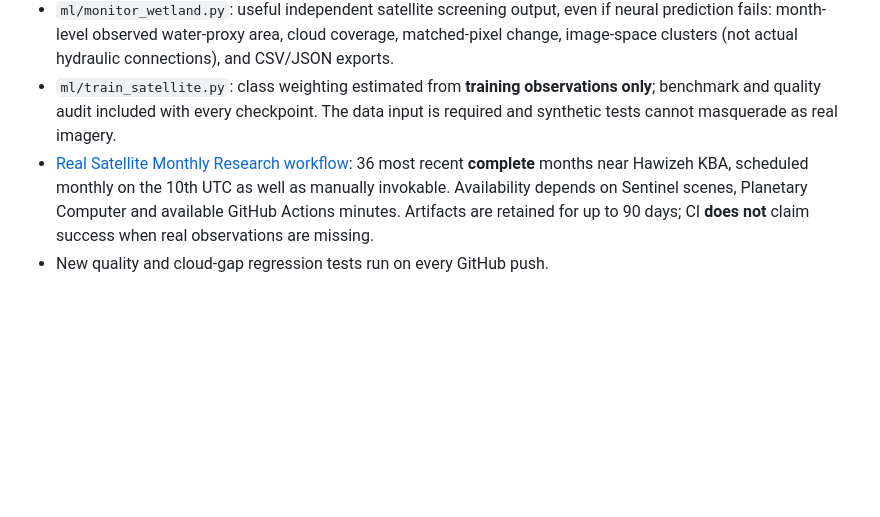
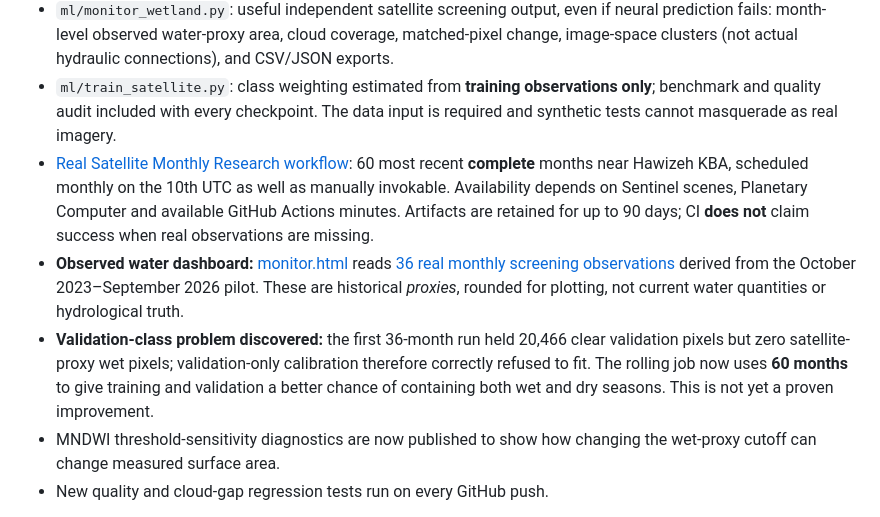
Before and after one commit to ahpa5246-lgtm/MarshPulse, a Markdown page: README.md, the part around the change. GitHub-like rendering; blank space fills up the shorter version.

Commit message:
docs: explain actual observed water dashboard, zero-positive validation failure, 60-month retraining and spectral threshold sensitivity

```diff
--- a/README.md
+++ b/README.md
@@ -30,7 +30,10 @@ The website is still a research prototype: synthetic default data and theoretica
 - `ml/quality_gate.py`: coverage/wet-class audits, honest undefined water-class metrics, three-way **same-observed-pixel** comparison against persistence and prior-year seasonal baseline, and an explicit `NOT_VALIDATED` scientific readiness gate.
 - `ml/monitor_wetland.py`: useful independent satellite screening output, even if neural prediction fails: month-level observed water-proxy area, cloud coverage, matched-pixel change, image-space clusters (not actual hydraulic connections), and CSV/JSON exports.
 - `ml/train_satellite.py`: class weighting estimated from **training observations only**; benchmark and quality audit included with every checkpoint. The data input is required and synthetic tests cannot masquerade as real imagery.
-- [Real Satellite Monthly Research workflow](.github/workflows/real-satellite-pilot.yml): 36 most recent **complete** months near Hawizeh KBA, scheduled monthly on the 10th UTC as well as manually invokable. Availability depends on Sentinel scenes, Planetary Computer and available GitHub Actions minutes. Artifacts are retained for up to 90 days; CI **does not** claim success when real observations are missing.
+- [Real Satellite Monthly Research workflow](.github/workflows/real-satellite-pilot.yml): 60 most recent **complete** months near Hawizeh KBA, scheduled monthly on the 10th UTC as well as manually invokable. Availability depends on Sentinel scenes, Planetary Computer and available GitHub Actions minutes. Artifacts are retained for up to 90 days; CI **does not** claim success when real observations are missing.
+- **Observed water dashboard:** [monitor.html](monitor.html) reads [36 real monthly screening observations](data/hawizeh-actual-observations.json) derived from the October 2023–September 2026 pilot. These are historical *proxies*, rounded for plotting, not current water quantities or hydrological truth.
+- **Validation-class problem discovered:** the first 36-month run held 20,466 clear validation pixels but zero satellite-proxy wet pixels; validation-only calibration therefore correctly refused to fit. The rolling job now uses **60 months** to give training and validation a better chance of containing both wet and dry seasons. This is not yet a proven improvement.
+- MNDWI threshold-sensitivity diagnostics are now published to show how changing the wet-proxy cutoff can change measured surface area.
 - New quality and cloud-gap regression tests run on every GitHub push.
 
 See the [scientific validation roadmap and reproducibility instructions](docs/scientific-readiness-roadmap.md). Until geographically independent evaluation and independent reference labels exist, there is **no operationally validated model** and no measured water saving attributable to MarshPulse.
```
